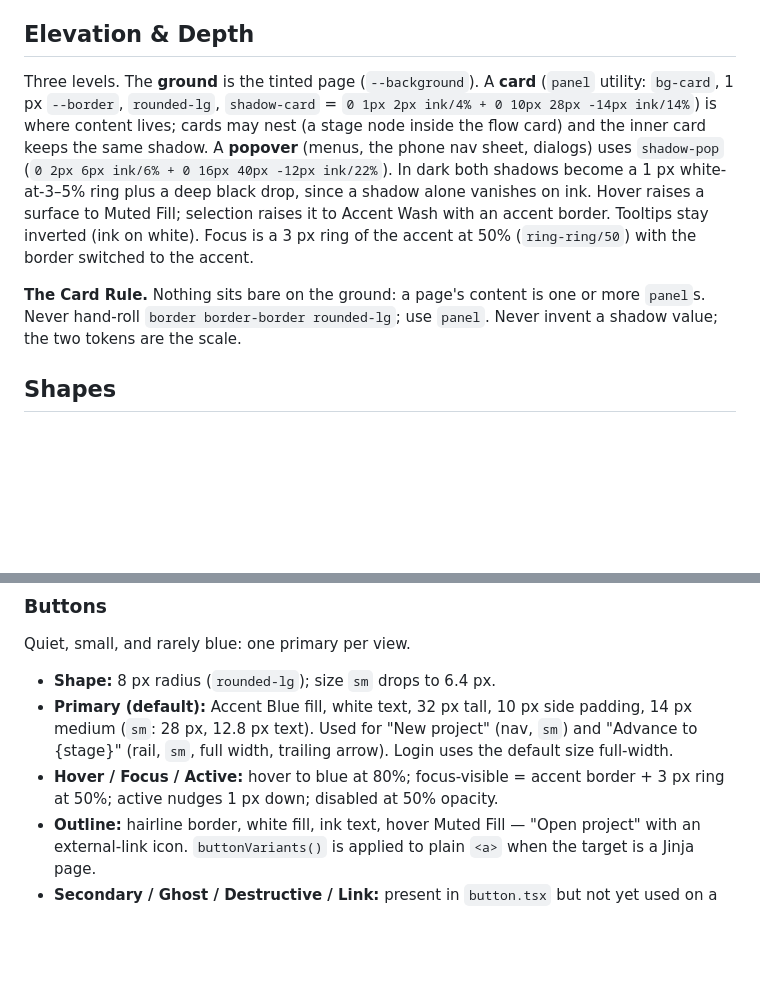
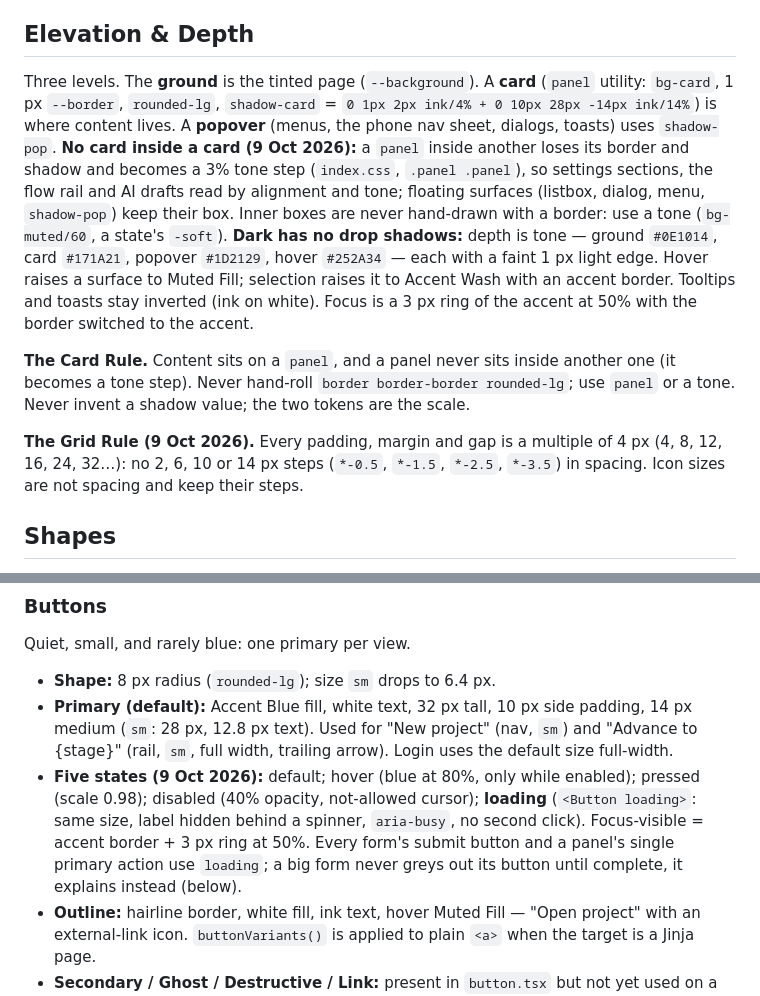
Before and after one commit to aldrinjoseph123-lang/odin, a Markdown page: DESIGN.md, 2 parts joined by grey strips. Rendered like a GitHub page; blank space fills up the shorter version.

```diff
--- a/DESIGN.md
+++ b/DESIGN.md
@@ -364,9 +364,11 @@ Breakpoints are Tailwind defaults as used: `sm` 640 px, `md` 768 px, `lg` 1024 p
 
 ## Elevation & Depth
 
-Three levels. The **ground** is the tinted page (`--background`). A **card** (`panel` utility: `bg-card`, 1 px `--border`, `rounded-lg`, `shadow-card` = `0 1px 2px ink/4% + 0 10px 28px -14px ink/14%`) is where content lives; cards may nest (a stage node inside the flow card) and the inner card keeps the same shadow. A **popover** (menus, the phone nav sheet, dialogs) uses `shadow-pop` (`0 2px 6px ink/6% + 0 16px 40px -12px ink/22%`). In dark both shadows become a 1 px white-at-3–5% ring plus a deep black drop, since a shadow alone vanishes on ink. Hover raises a surface to Muted Fill; selection raises it to Accent Wash with an accent border. Tooltips stay inverted (ink on white). Focus is a 3 px ring of the accent at 50% (`ring-ring/50`) with the border switched to the accent.
+Three levels. The **ground** is the tinted page (`--background`). A **card** (`panel` utility: `bg-card`, 1 px `--border`, `rounded-lg`, `shadow-card` = `0 1px 2px ink/4% + 0 10px 28px -14px ink/14%`) is where content lives. A **popover** (menus, the phone nav sheet, dialogs, toasts) uses `shadow-pop`. **No card inside a card (9 Oct 2026):** a `panel` inside another loses its border and shadow and becomes a 3% tone step (`index.css`, `.panel .panel`), so settings sections, the flow rail and AI drafts read by alignment and tone; floating surfaces (listbox, dialog, menu, `shadow-pop`) keep their box. Inner boxes are never hand-drawn with a border: use a tone (`bg-muted/60`, a state's `-soft`). **Dark has no drop shadows:** depth is tone — ground `#0E1014`, card `#171A21`, popover `#1D2129`, hover `#252A34` — each with a faint 1 px light edge. Hover raises a surface to Muted Fill; selection raises it to Accent Wash with an accent border. Tooltips and toasts stay inverted (ink on white). Focus is a 3 px ring of the accent at 50% with the border switched to the accent.
 
-**The Card Rule.** Nothing sits bare on the ground: a page's content is one or more `panel`s. Never hand-roll `border border-border rounded-lg`; use `panel`. Never invent a shadow value; the two tokens are the scale.
+**The Card Rule.** Content sits on a `panel`, and a panel never sits inside another one (it becomes a tone step). Never hand-roll `border border-border rounded-lg`; use `panel` or a tone. Never invent a shadow value; the two tokens are the scale.
+
+**The Grid Rule (9 Oct 2026).** Every padding, margin and gap is a multiple of 4 px (4, 8, 12, 16, 24, 32…): no 2, 6, 10 or 14 px steps (`*-0.5`, `*-1.5`, `*-2.5`, `*-3.5`) in spacing. Icon sizes are not spacing and keep their steps.
 
 ## Shapes
 
@@ -382,7 +384,7 @@ Components are shadcn/ui **base-nova** (Base UI primitives, not Radix). Composit
 Quiet, small, and rarely blue: one primary per view.
 - **Shape:** 8 px radius (`rounded-lg`); size `sm` drops to 6.4 px.
 - **Primary (default):** Accent Blue fill, white text, 32 px tall, 10 px side padding, 14 px medium (`sm`: 28 px, 12.8 px text). Used for "New project" (nav, `sm`) and "Advance to {stage}" (rail, `sm`, full width, trailing arrow). Login uses the default size full-width.
-- **Hover / Focus / Active:** hover to blue at 80%; focus-visible = accent border + 3 px ring at 50%; active nudges 1 px down; disabled at 50% opacity.
+- **Five states (9 Oct 2026):** default; hover (blue at 80%, only while enabled); pressed (scale 0.98); disabled (40% opacity, not-allowed cursor); **loading** (`<Button loading>`: same size, label hidden behind a spinner, `aria-busy`, no second click). Focus-visible = accent border + 3 px ring at 50%. Every form's submit button and a panel's single primary action use `loading`; a big form never greys out its button until complete, it explains instead (below).
 - **Outline:** hairline border, white fill, ink text, hover Muted Fill — "Open project" with an external-link icon. `buttonVariants()` is applied to plain `<a>` when the target is a Jinja page.
 - **Secondary / Ghost / Destructive / Link:** present in `button.tsx` but not yet used on a built screen.
 
```
Also changed, not shown: other parts of DESIGN.md (+14 -4 lines), CLAUDE.md (+2 -0 lines).
